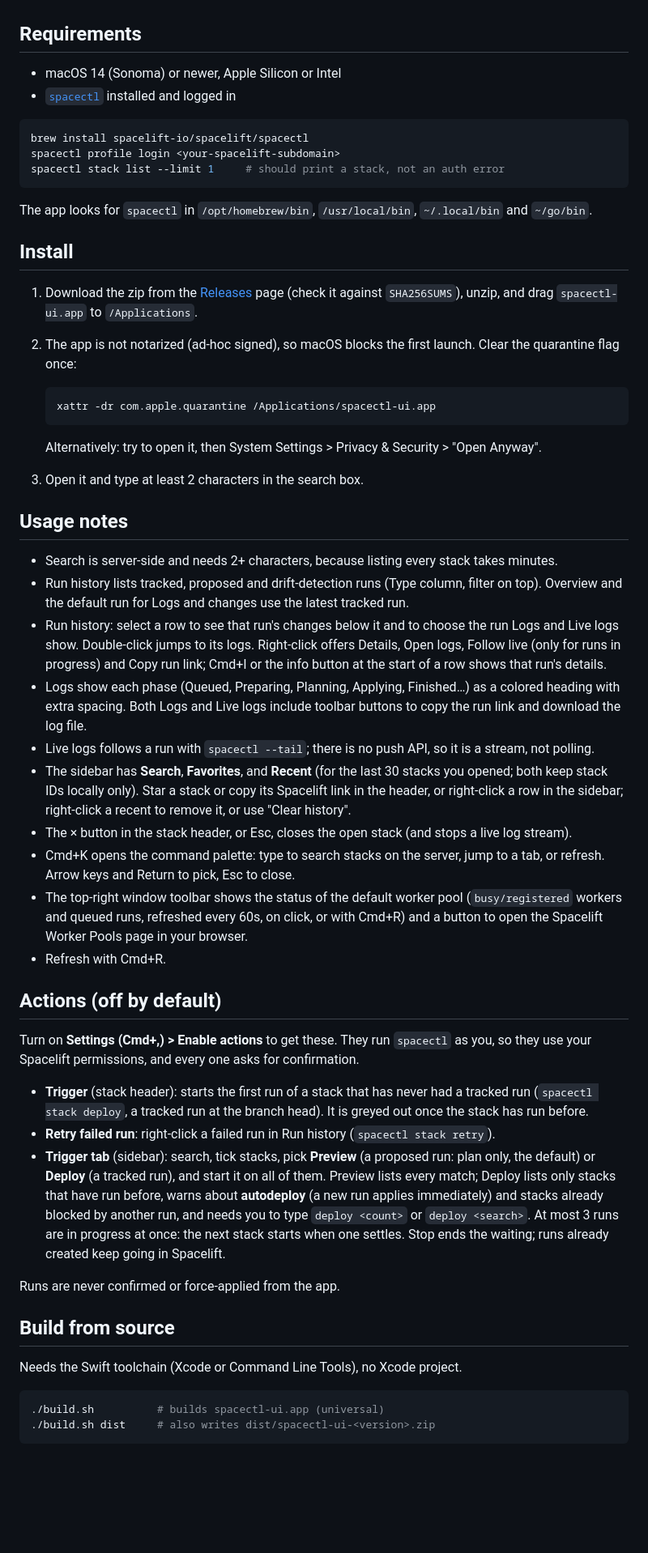
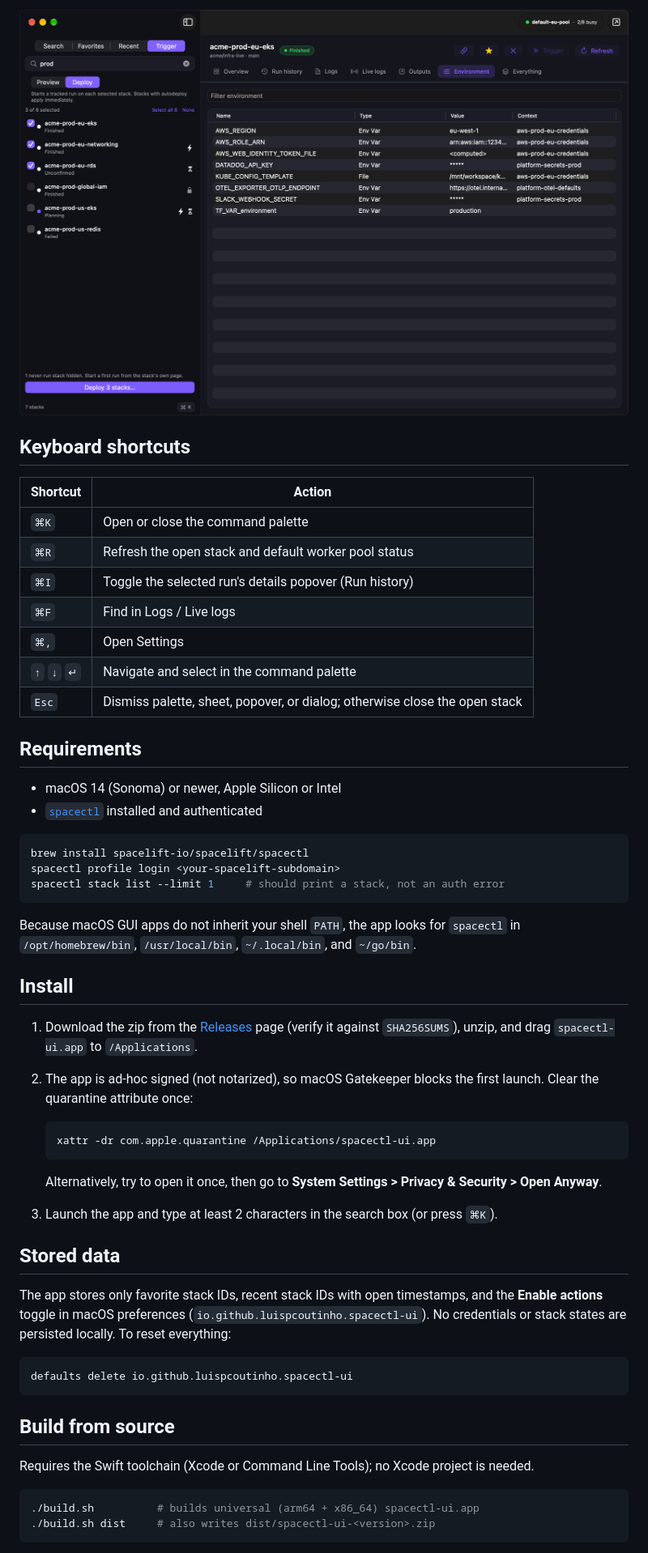
Before and after one commit to luispcoutinho/spacectl-ui, a Markdown page: README.md, the part around one of its changes. Shown at 81% size. Drawn GitHub-style; pictures changed too: docs/screenshots/actions-and-environment.png (added); blank space fills up the shorter version.

````diff
--- a/README.md
+++ b/README.md
@@ -10,8 +60,21 @@ The full [user manual](MANUAL.md) describes every feature and when it is availab
+![Batch Trigger tab and filterable Environment tab](docs/screenshots/actions-and-environment.png)
+
+## Keyboard shortcuts
+
+| Shortcut | Action |
+|---|---|
+| `⌘K` | Open or close the command palette |
+| `⌘R` | Refresh the open stack and default worker pool status |
+| `⌘I` | Toggle the selected run's details popover (Run history) |
+| `⌘F` | Find in Logs / Live logs |
+| `⌘,` | Open Settings |
+| `↑` `↓` `↵` | Navigate and select in the command palette |
+| `Esc` | Dismiss palette, sheet, popover, or dialog; otherwise close the open stack |
 
 ## Requirements
 
 - macOS 14 (Sonoma) or newer, Apple Silicon or Intel
-- [`spacectl`](https://github.com/spacelift-io/spacectl) installed and logged in
+- [`spacectl`](https://github.com/spacelift-io/spacectl) installed and authenticated
 
 ```bash
 brew install spacelift-io/spacelift/spacectl
@@ -19,50 +82,34 @@ spacectl profile login <your-spacelift-subdomain>
 spacectl stack list --limit 1     # should print a stack, not an auth error
 ```
 
-The app looks for `spacectl` in `/opt/homebrew/bin`, `/usr/local/bin`, `~/.local/bin` and `~/go/bin`.
+Because macOS GUI apps do not inherit your shell `PATH`, the app looks for `spacectl` in `/opt/homebrew/bin`, `/usr/local/bin`, `~/.local/bin`, and `~/go/bin`.
 
 ## Install
 
-1. Download the zip from the [Releases](../../releases) page (check it against `SHA256SUMS`), unzip, and drag `spacectl-ui.app` to `/Applications`.
-2. The app is not notarized (ad-hoc signed), so macOS blocks the first launch. Clear the
-   quarantine flag once:
+1. Download the zip from the [Releases](../../releases) page (verify it against `SHA256SUMS`), unzip, and drag `spacectl-ui.app` to `/Applications`.
+2. The app is ad-hoc signed (not notarized), so macOS Gatekeeper blocks the first launch. Clear the quarantine attribute once:
 
    ```bash
    xattr -dr com.apple.quarantine /Applications/spacectl-ui.app
    ```
 
-   Alternatively: try to open it, then System Settings > Privacy & Security > "Open Anyway".
-3. Open it and type at least 2 characters in the search box.
+   Alternatively, try to open it once, then go to **System Settings > Privacy & Security > Open Anyway**.
+3. Launch the app and type at least 2 characters in the search box (or press `⌘K`).
 
-## Usage notes
+## Stored data
 
-- Search is server-side and needs 2+ characters, because listing every stack takes minutes.
-- Run history lists tracked, proposed and drift-detection runs (Type column, filter on top). Overview and the default run for Logs and changes use the latest tracked run.
-- Run history: select a row to see that run's changes below it and to choose the run Logs and Live logs show. Double-click jumps to its logs. Right-click offers Details, Open logs, Follow live (only for runs in progress) and Copy run link; Cmd+I or the info button at the start of a row shows that run's details.
-- Logs show each phase (Queued, Preparing, Planning, Applying, Finished…) as a colored heading with extra spacing. Both Logs and Live logs include toolbar buttons to copy the run link and download the log file.
-- Live logs follows a run with `spacectl --tail`; there is no push API, so it is a stream, not polling.
-- The sidebar has **Search**, **Favorites**, and **Recent** (for the last 30 stacks you opened; both keep stack IDs locally only). Star a stack or copy its Spacelift link in the header, or right-click a row in the sidebar; right-click a recent to remove it, or use "Clear history".
-- The × button in the stack header, or Esc, closes the open stack (and stops a live log stream).
-- Cmd+K opens the command palette: type to search stacks on the server, jump to a tab, or refresh. Arrow keys and Return to pick, Esc to close.
-- The top-right window toolbar shows the status of the default worker pool (`busy/registered` workers and queued runs, refreshed every 60s, on click, or with Cmd+R) and a button to open the Spacelift Worker Pools page in your browser.
-- Refresh with Cmd+R.
+The app stores only favorite stack IDs, recent stack IDs with open timestamps, and the **Enable actions** toggle in macOS preferences (`io.github.luispcoutinho.spacectl-ui`). No credentials or stack states are persisted locally. To reset everything:
 
-## Actions (off by default)
-
-Turn on **Settings (Cmd+,) > Enable actions** to get these. They run `spacectl` as you, so they use your Spacelift permissions, and every one asks for confirmation.
-
-- **Trigger** (stack header): starts the first run of a stack that has never had a tracked run (`spacectl stack deploy`, a tracked run at the branch head). It is greyed out once the stack has run before.
-- **Retry failed run**: right-click a failed run in Run history (`spacectl stack retry`).
-- **Trigger tab** (sidebar): search, tick stacks, pick **Preview** (a proposed run: plan only, the default) or **Deploy** (a tracked run), and start it on all of them. Preview lists every match; Deploy lists only stacks that have run before, warns about **autodeploy** (a new run applies immediately) and stacks already blocked by another run, and needs you to type `deploy <count>` or `deploy <search>`. At most 3 runs are in progress at once: the next stack starts when one settles. Stop ends the waiting; runs already created keep going in Spacelift.
-
-Runs are never confirmed or force-applied from the app.
+```bash
+defaults delete io.github.luispcoutinho.spacectl-ui
+```
 
 ## Build from source
 
-Needs the Swift toolchain (Xcode or Command Line Tools), no Xcode project.
+Requires the Swift toolchain (Xcode or Command Line Tools); no Xcode project is needed.
 
 ```bash
-./build.sh          # builds spacectl-ui.app (universal)
+./build.sh          # builds universal (arm64 + x86_64) spacectl-ui.app
 ./build.sh dist     # also writes dist/spacectl-ui-<version>.zip
 ```
 
````
Also changed, not shown: other parts of README.md (+57 -7 lines), SESSION_HANDOFF.md (added, +75 -0 lines), docs/screenshots/command-palette.png (added), docs/screenshots/logs.png (added), docs/screenshots/overview.png (added), docs/screenshots/run-history.png (added), 1 other file.
